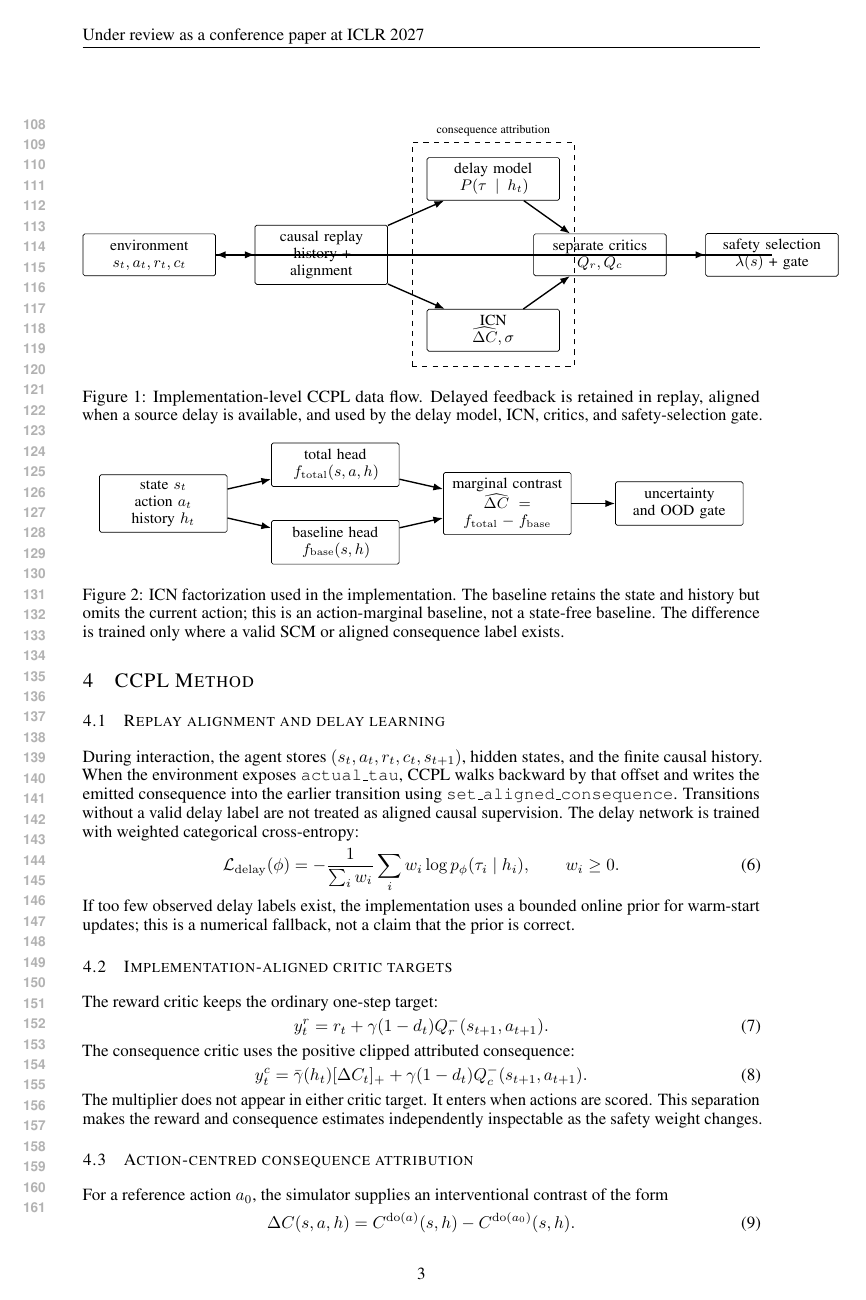
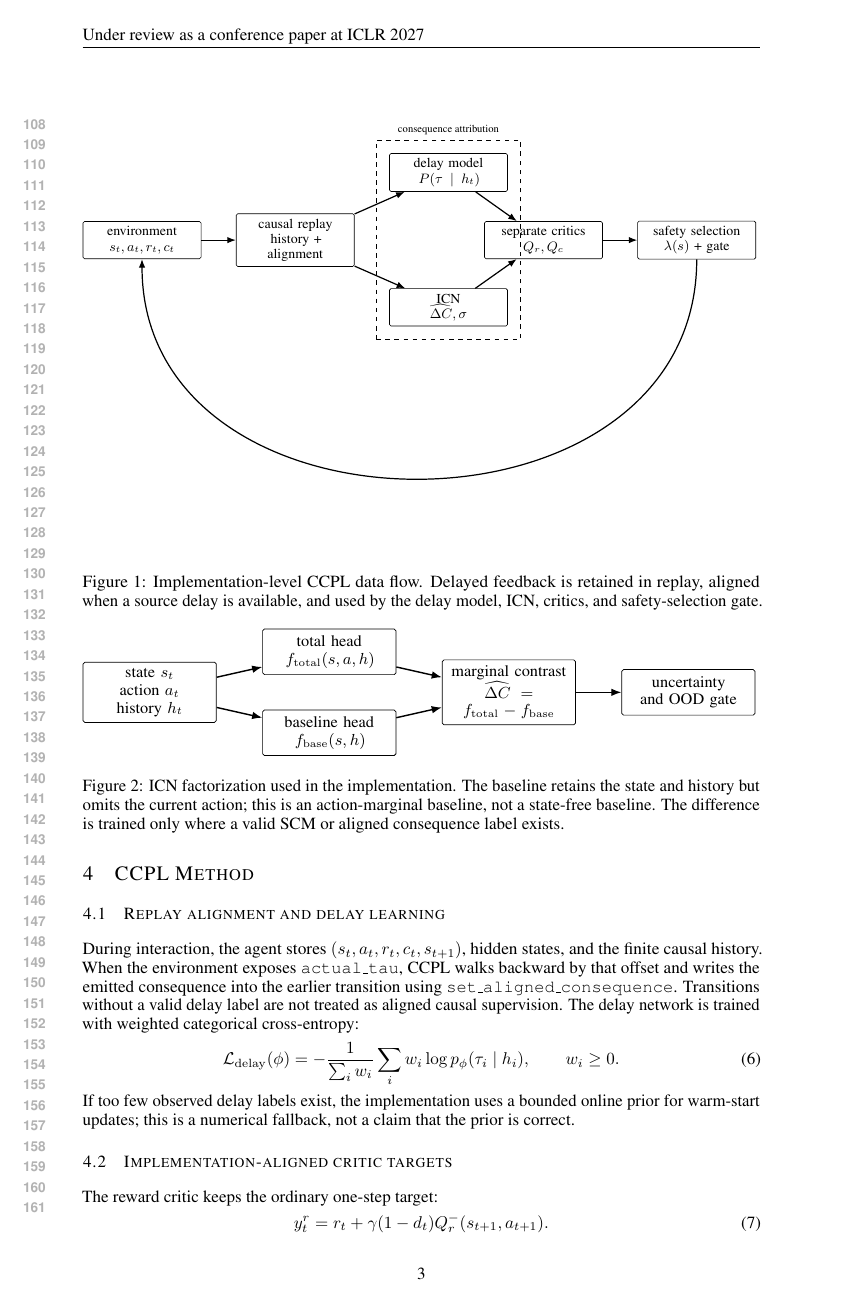
Before and after one commit to sciencebanda09/CCPL, a LaTeX paper (paper/ccpl_paper.tex): page 3 of 12. Compiled offline with pdfLaTeX.

Commit message:
Fix paper diagram layout

```diff
--- a/paper/ccpl_paper.tex
+++ b/paper/ccpl_paper.tex
@@ -162,9 +163,10 @@ itself. Responsibility comes from the aligned replay label or SCM contrast.
 \draw[line] (delay) -- (critics);
 \draw[line] (icn) -- (critics);
 \draw[line] (critics) -- (policy);
-\draw[line] (policy) |- (env);
+\draw[line] (policy.south) to[out=-90,in=-90,looseness=1.35] (env.south);
 \node[draw,dashed,fit=(delay)(icn),inner sep=3mm,label={[font=\scriptsize]above:consequence attribution}] {};
 \end{tikzpicture}
+}%
 \caption{Implementation-level CCPL data flow. Delayed feedback is retained
 in replay, aligned when a source delay is available, and used by the delay
 model, ICN, critics, and safety-selection gate.}
```
Also changed, not shown: paper/ccpl_paper.tex (3 more changed lines).
